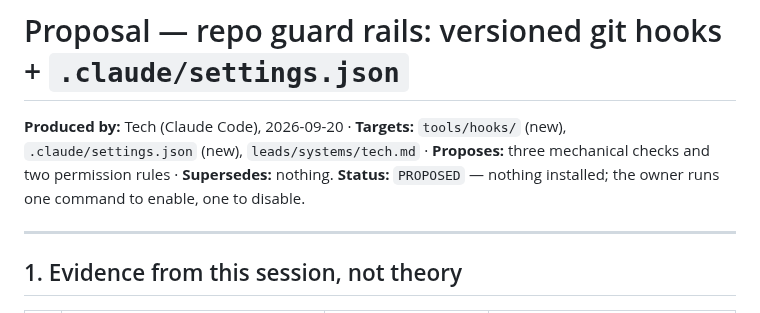
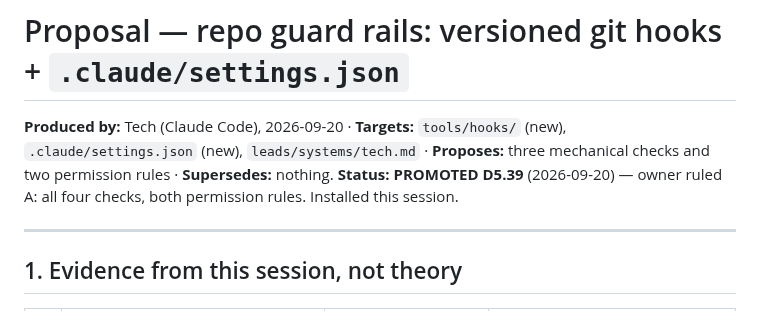
Before and after one commit to SlopOrg-AI/slop-game, a Markdown page: proposals/2026-09-20-guard-rails.md, the part around the change. Drawn GitHub-style.

```diff
--- a/proposals/2026-09-20-guard-rails.md
+++ b/proposals/2026-09-20-guard-rails.md
@@ -1,6 +1,6 @@
 # Proposal — repo guard rails: versioned git hooks + `.claude/settings.json`
 
-**Produced by:** Tech (Claude Code), 2026-09-20 · **Targets:** `tools/hooks/` (new), `.claude/settings.json` (new), `leads/systems/tech.md` · **Proposes:** three mechanical checks and two permission rules · **Supersedes:** nothing. **Status:** `PROPOSED` — nothing installed; the owner runs one command to enable, one to disable.
+**Produced by:** Tech (Claude Code), 2026-09-20 · **Targets:** `tools/hooks/` (new), `.claude/settings.json` (new), `leads/systems/tech.md` · **Proposes:** three mechanical checks and two permission rules · **Supersedes:** nothing. **Status:** **PROMOTED D5.39** (2026-09-20) — owner ruled A: all four checks, both permission rules. Installed this session.
 
 ---
 
```
Also changed, not shown: design/decisions.md (+8 -0 lines), proposals/2026-09-20-commit-sweep.md (added, +65 -0 lines).
